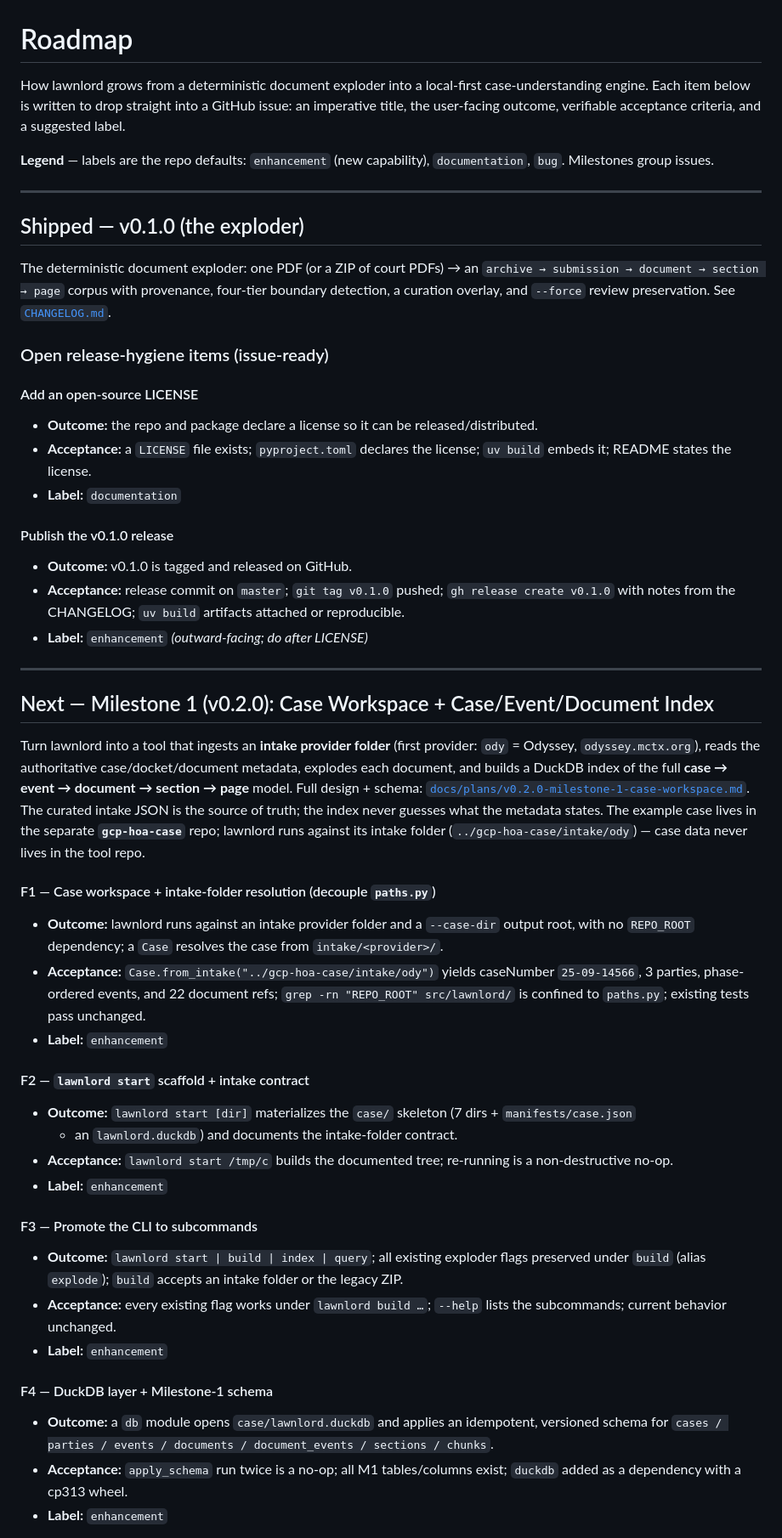
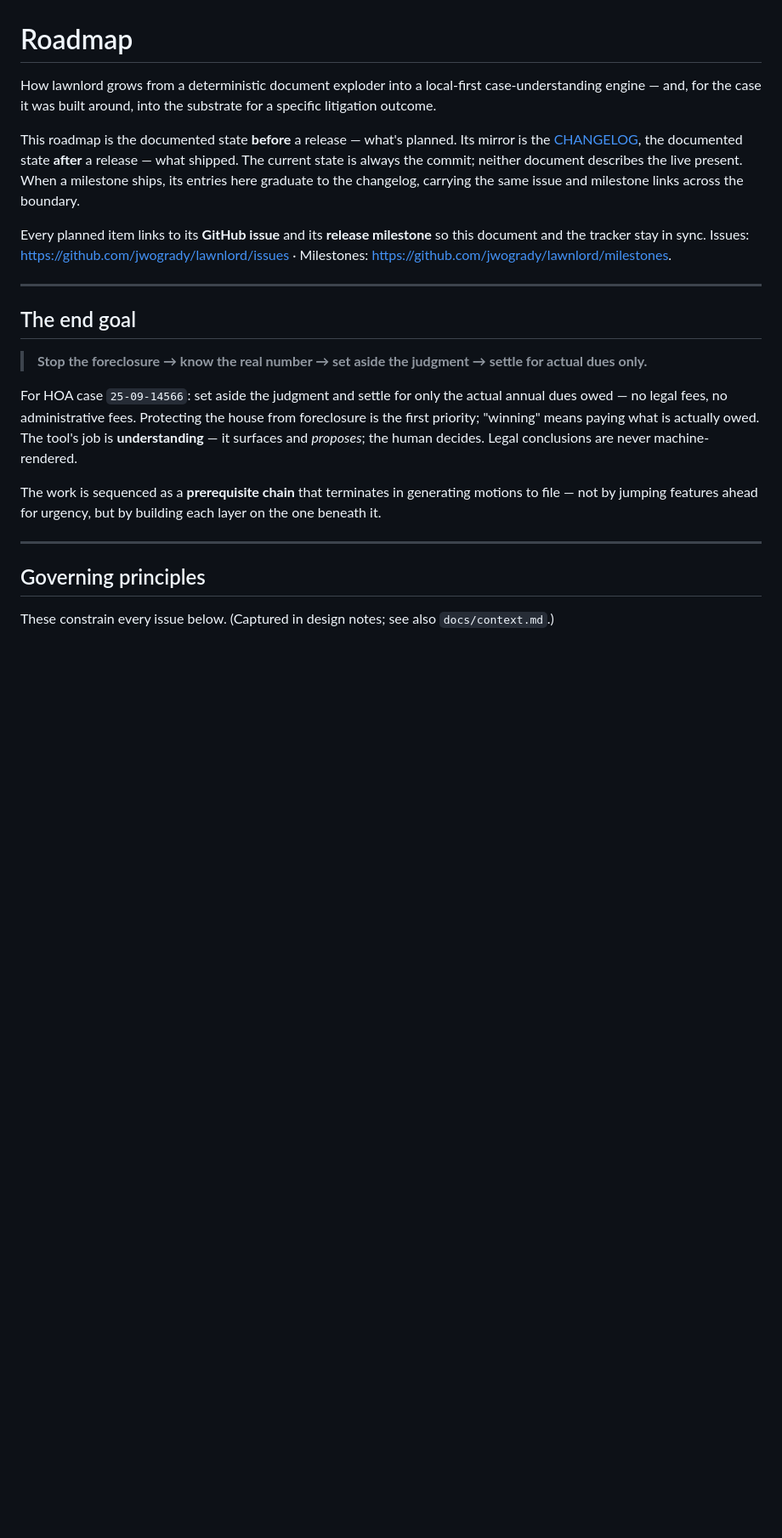
Before and after one commit to jwogrady/lawnlord, a Markdown page: docs/ROADMAP.md, the part around one of its changes. Shown at 85% size. Rendered like a GitHub page; blank space fills up the shorter version.

```diff
--- a/docs/ROADMAP.md
+++ b/docs/ROADMAP.md
@@ -1,72 +1,36 @@
 # Roadmap
 
-How lawnlord grows from a deterministic document exploder into a local-first case-understanding
-engine. Each item below is written to drop straight into a GitHub issue: an imperative title, the
-user-facing outcome, verifiable acceptance criteria, and a suggested label.
+How lawnlord grows from a deterministic document exploder into a local-first
+case-understanding engine — and, for the case it was built around, into the
+substrate for a specific litigation outcome.
 
-**Legend** — labels are the repo defaults: `enhancement` (new capability), `documentation`,
-`bug`. Milestones group issues.
+This roadmap is the documented state **before** a release — what's planned. Its mirror is the
+[CHANGELOG](../CHANGELOG.md), the documented state **after** a release — what shipped. The current
+state is always the commit; neither document describes the live present. When a milestone ships, its
+entries here graduate to the changelog, carrying the same issue and milestone links across the
+boundary.
+
+Every planned item links to its **GitHub issue** and its **release milestone** so this document and
+the tracker stay in sync. Issues: <https://github.com/jwogrady/lawnlord/issues> ·
+Milestones: <https://github.com/jwogrady/lawnlord/milestones>.
 
 ---
 
-## Shipped — v0.1.0 (the exploder)
+## The end goal
 
-The deterministic document exploder: one PDF (or a ZIP of court PDFs) → an
-`archive → submission → document → section → page` corpus with provenance, four-tier boundary
-detection, a curation overlay, and `--force` review preservation. See [`CHANGELOG.md`](../CHANGELOG.md).
+> **Stop the foreclosure → know the real number → set aside the judgment → settle for actual dues only.**
 
-### Open release-hygiene items (issue-ready)
+For HOA case `25-09-14566`: set aside the judgment and settle for only the actual annual dues
+owed — no legal fees, no administrative fees. Protecting the house from foreclosure is the first
+priority; "winning" means paying what is actually owed. The tool's job is **understanding** — it
+surfaces and *proposes*; the human decides. Legal conclusions are never machine-rendered.
 
-#### Add an open-source LICENSE
-- **Outcome:** the repo and package declare a license so it can be released/distributed.
-- **Acceptance:** a `LICENSE` file exists; `pyproject.toml` declares the license; `uv build`
-  embeds it; README states the license.
-- **Label:** `documentation`
-
-#### Publish the v0.1.0 release
-- **Outcome:** v0.1.0 is tagged and released on GitHub.
-- **Acceptance:** release commit on `master`; `git tag v0.1.0` pushed; `gh release create v0.1.0`
-  with notes from the CHANGELOG; `uv build` artifacts attached or reproducible.
-- **Label:** `enhancement` *(outward-facing; do after LICENSE)*
+The work is sequenced as a **prerequisite chain** that terminates in generating motions to file —
+not by jumping features ahead for urgency, but by building each layer on the one beneath it.
 
 ---
 
-## Next — Milestone 1 (v0.2.0): Case Workspace + Case/Event/Document Index
+## Governing principles
 
-Turn lawnlord into a tool that ingests an **intake provider folder** (first provider: `ody` =
-Odyssey, `odyssey.mctx.org`), reads the authoritative case/docket/document metadata, explodes each
-document, and builds a DuckDB index of the full **case → event → document → section → page** model.
-Full design + schema: [`docs/plans/v0.2.0-milestone-1-case-workspace.md`](plans/v0.2.0-milestone-1-case-workspace.md).
-The curated intake JSON is the source of truth; the index never guesses what the metadata states.
-The example case lives in the separate **`gcp-hoa-case`** repo; lawnlord runs against its intake
-folder (`../gcp-hoa-case/intake/ody`) — case data never lives in the tool repo.
+These constrain every issue below. (Captured in design notes; see also `docs/context.md`.)
 
-#### F1 — Case workspace + intake-folder resolution (decouple `paths.py`)
-- **Outcome:** lawnlord runs against an intake provider folder and a `--case-dir` output root, with
-  no `REPO_ROOT` dependency; a `Case` resolves the case from `intake/<provider>/`.
-- **Acceptance:** `Case.from_intake("../gcp-hoa-case/intake/ody")` yields caseNumber `25-09-14566`, 3 parties,
-  phase-ordered events, and 22 document refs; `grep -rn "REPO_ROOT" src/lawnlord/` is confined to
-  `paths.py`; existing tests pass unchanged.
-- **Label:** `enhancement`
-
-#### F2 — `lawnlord start` scaffold + intake contract
-- **Outcome:** `lawnlord start [dir]` materializes the `case/` skeleton (7 dirs + `manifests/case.json`
-  + an `lawnlord.duckdb`) and documents the intake-folder contract.
-- **Acceptance:** `lawnlord start /tmp/c` builds the documented tree; re-running is a
-  non-destructive no-op.
-- **Label:** `enhancement`
-
-#### F3 — Promote the CLI to subcommands
-- **Outcome:** `lawnlord start | build | index | query`; all existing exploder flags preserved
-  under `build` (alias `explode`); `build` accepts an intake folder or the legacy ZIP.
-- **Acceptance:** every existing flag works under `lawnlord build …`; `--help` lists the
-  subcommands; current behavior unchanged.
-- **Label:** `enhancement`
-
-#### F4 — DuckDB layer + Milestone-1 schema
-- **Outcome:** a `db` module opens `case/lawnlord.duckdb` and applies an idempotent, versioned
-  schema for `cases / parties / events / documents / document_events / sections / chunks`.
-- **Acceptance:** `apply_schema` run twice is a no-op; all M1 tables/columns exist; `duckdb`
-  added as a dependency with a cp313 wheel.
-- **Label:** `enhancement`
-
```
Also changed, not shown: other parts of docs/ROADMAP.md (+80 -63 lines), CHANGELOG.md (+14 -2 lines).
